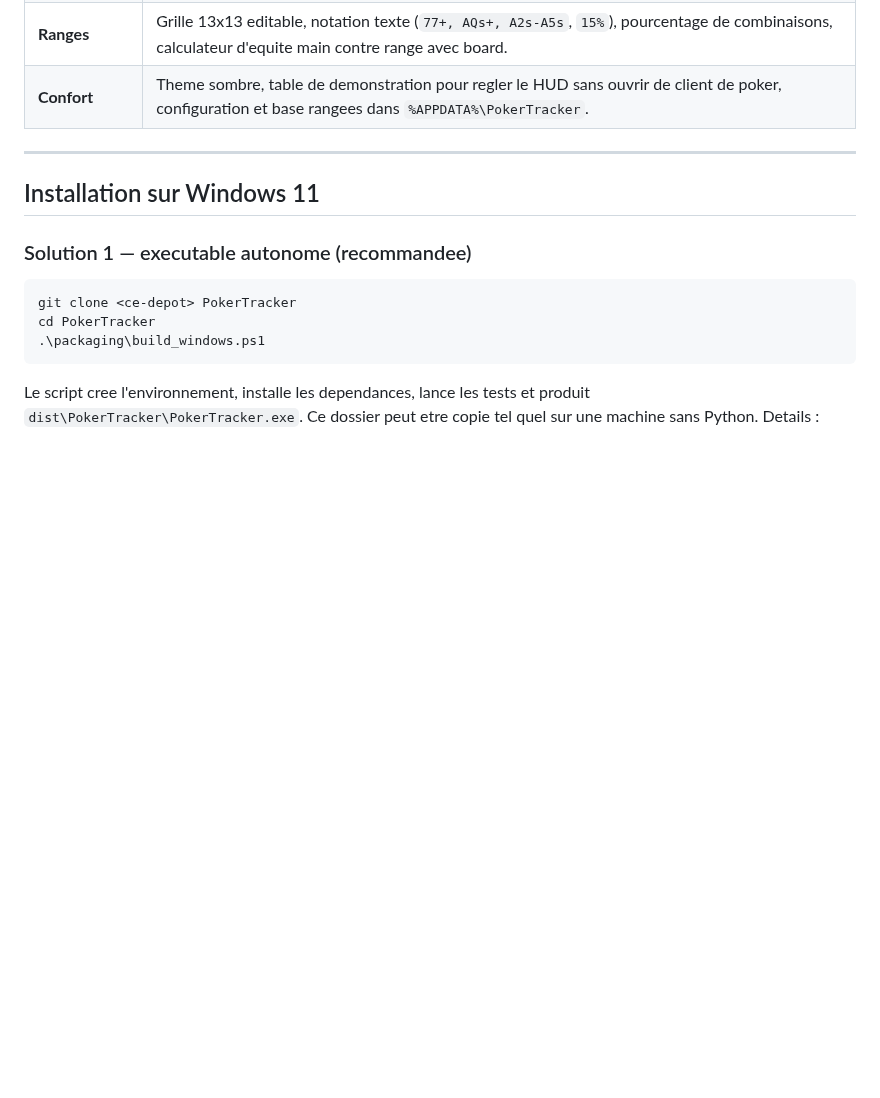
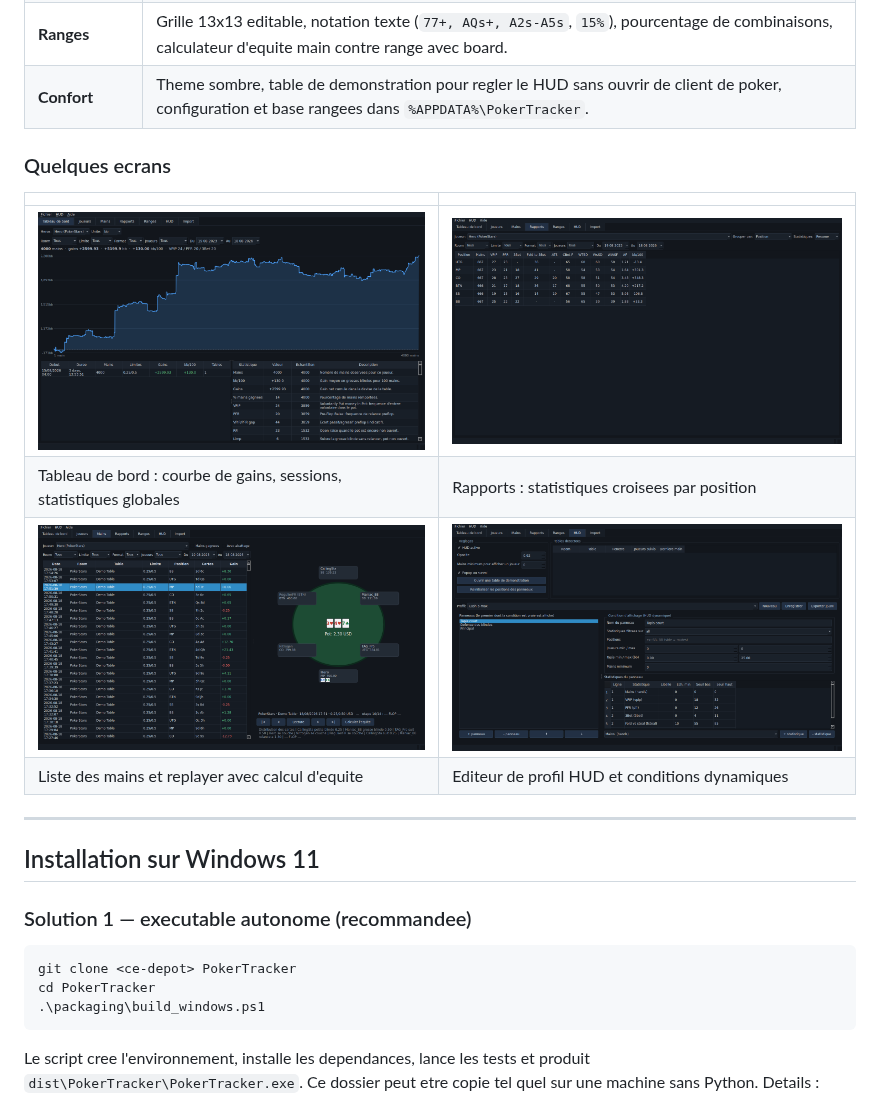
Before and after one commit to HugoDujardin/PokerTracker, a Markdown page: README.md, the part around one of its changes. GitHub-like rendering; pictures changed too: docs/images/editeur_hud.png (added), docs/images/mains_replayer.png (added), docs/images/rapports.png (added); blank space fills up the shorter version.

```diff
--- a/README.md
+++ b/README.md
@@ -22,6 +29,15 @@ aux tables, popups detailles, replayer, rapports et travail sur les ranges.
 | **Joueurs** | Recherche, tableau comparatif, statistiques par position, notes, etiquettes et couleurs reprises dans le HUD. |
 | **Ranges** | Grille 13x13 editable, notation texte (`77+, AQs+, A2s-A5s`, `15%`), pourcentage de combinaisons, calculateur d'equite main contre range avec board. |
 | **Confort** | Theme sombre, table de demonstration pour regler le HUD sans ouvrir de client de poker, configuration et base rangees dans `%APPDATA%\PokerTracker`. |
+
+### Quelques ecrans
+
+| | |
+|---|---|
+| ![Tableau de bord](docs/images/tableau_de_bord.png) | ![Rapports](docs/images/rapports.png) |
+| Tableau de bord : courbe de gains, sessions, statistiques globales | Rapports : statistiques croisees par position |
+| ![Replayer](docs/images/mains_replayer.png) | ![Editeur de HUD](docs/images/editeur_hud.png) |
+| Liste des mains et replayer avec calcul d'equite | Editeur de profil HUD et conditions dynamiques |
 
 ---
 
```
Also changed, not shown: other parts of README.md (+7 -0 lines), docs/images/hud_table.png (added), 3 other files.
